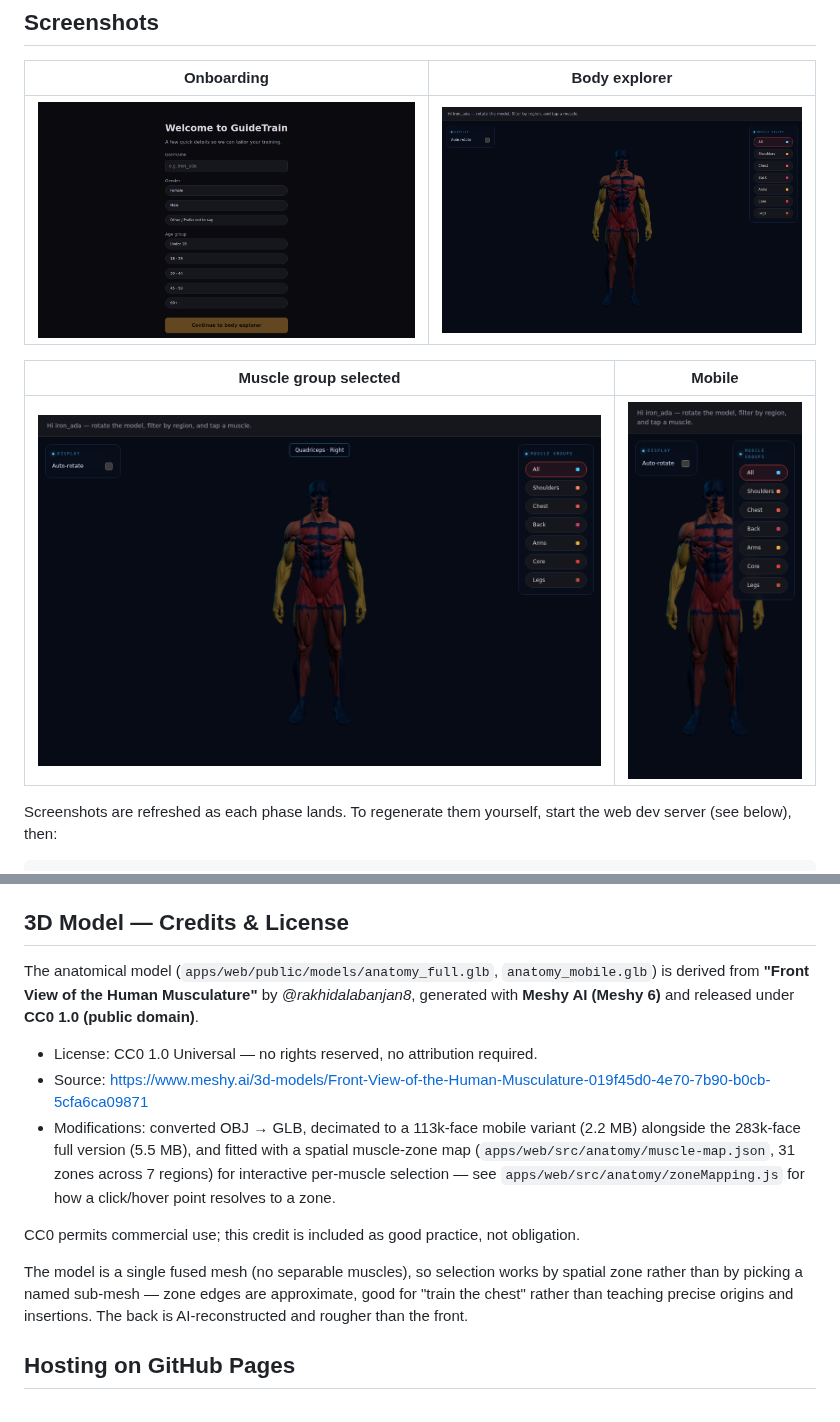
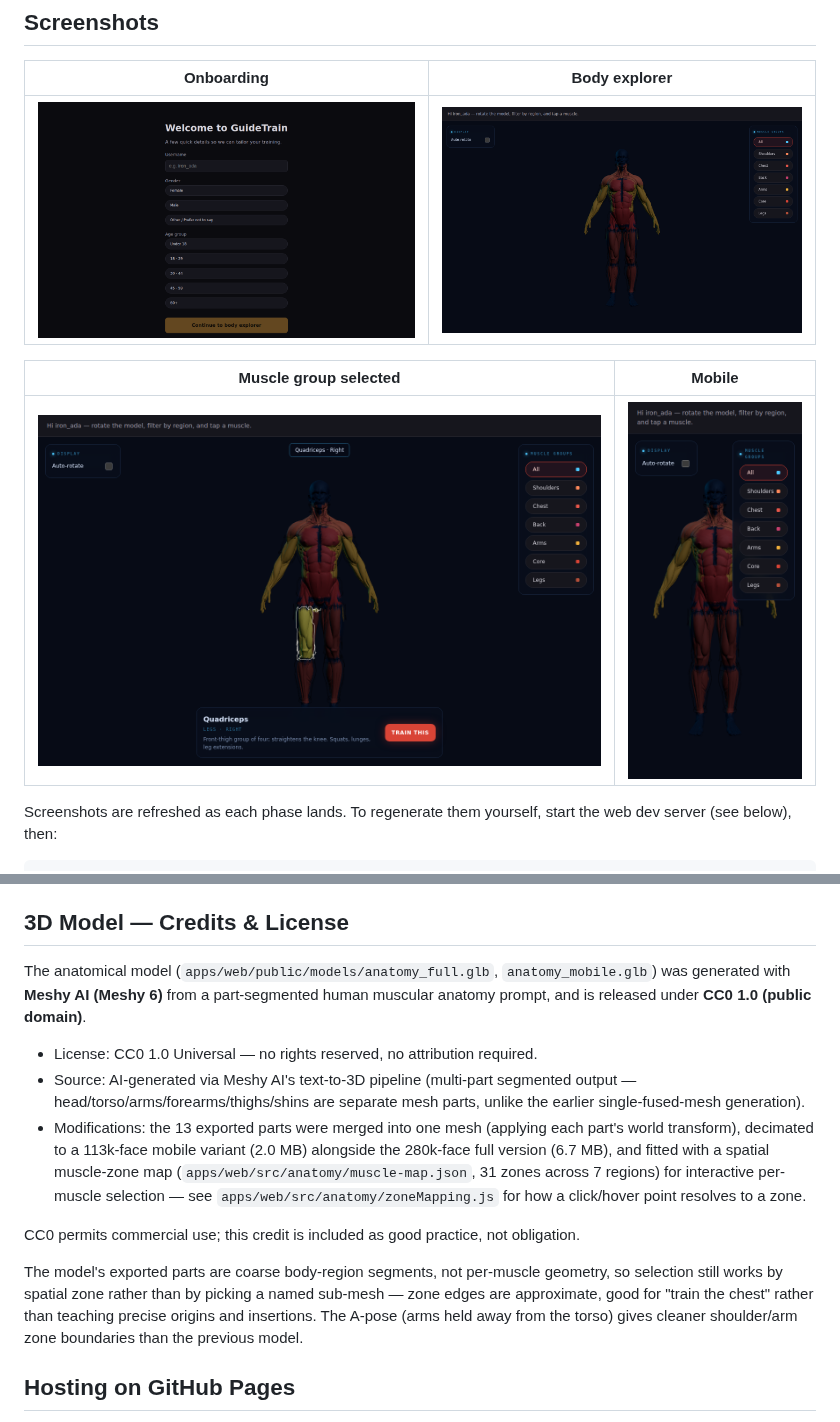
Before and after one commit to defsix/guidetrain, a Markdown page: README.md, 2 parts joined by grey strips. Rendered like a GitHub page; pictures changed too: docs/screenshots/02-explorer.png, docs/screenshots/03-muscle-selected.png, docs/screenshots/04-mobile.png.

```diff
--- a/README.md
+++ b/README.md
@@ -35,14 +35,17 @@ node docs/screenshots/capture.mjs
 ## 3D Model — Credits & License
 
 The anatomical model (`apps/web/public/models/anatomy_full.glb`,
-`anatomy_mobile.glb`) is derived from **"Front View of the Human
-Musculature"** by *@rakhidalabanjan8*, generated with **Meshy AI (Meshy 6)**
-and released under **CC0 1.0 (public domain)**.
+`anatomy_mobile.glb`) was generated with **Meshy AI (Meshy 6)** from a
+part-segmented human muscular anatomy prompt, and is released under
+**CC0 1.0 (public domain)**.
 
 - License: CC0 1.0 Universal — no rights reserved, no attribution required.
-- Source: https://www.meshy.ai/3d-models/Front-View-of-the-Human-Musculature-019f45d0-4e70-7b90-b0cb-5cfa6ca09871
-- Modifications: converted OBJ → GLB, decimated to a 113k-face mobile variant
-  (2.2 MB) alongside the 283k-face full version (5.5 MB), and fitted with a
+- Source: AI-generated via Meshy AI's text-to-3D pipeline (multi-part
+  segmented output — head/torso/arms/forearms/thighs/shins are separate
+  mesh parts, unlike the earlier single-fused-mesh generation).
+- Modifications: the 13 exported parts were merged into one mesh (applying
+  each part's world transform), decimated to a 113k-face mobile variant
+  (2.0 MB) alongside the 280k-face full version (6.7 MB), and fitted with a
   spatial muscle-zone map (`apps/web/src/anatomy/muscle-map.json`, 31 zones
   across 7 regions) for interactive per-muscle selection — see
   `apps/web/src/anatomy/zoneMapping.js` for how a click/hover point resolves
@@ -51,10 +54,12 @@ and released under **CC0 1.0 (public domain)**.
 CC0 permits commercial use; this credit is included as good practice, not
 obligation.
 
-The model is a single fused mesh (no separable muscles), so selection works
-by spatial zone rather than by picking a named sub-mesh — zone edges are
-approximate, good for "train the chest" rather than teaching precise origins
-and insertions. The back is AI-reconstructed and rougher than the front.
+The model's exported parts are coarse body-region segments, not per-muscle
+geometry, so selection still works by spatial zone rather than by picking a
+named sub-mesh — zone edges are approximate, good for "train the chest"
+rather than teaching precise origins and insertions. The A-pose (arms held
+away from the torso) gives cleaner shoulder/arm zone boundaries than the
+previous model.
 
 ## Hosting on GitHub Pages
 
```
Also changed, not shown: 6 other files.
